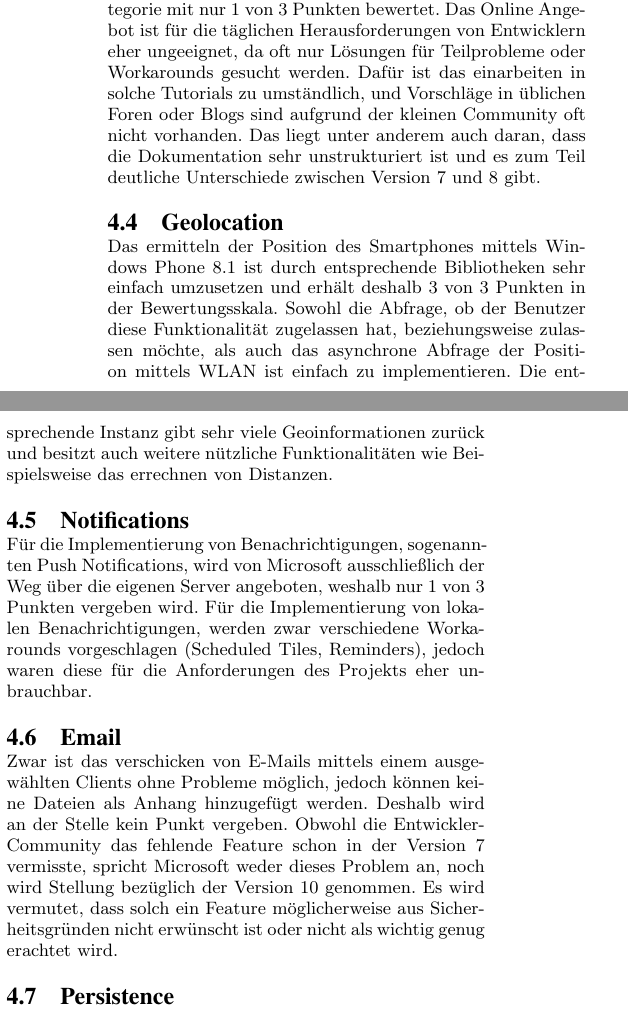
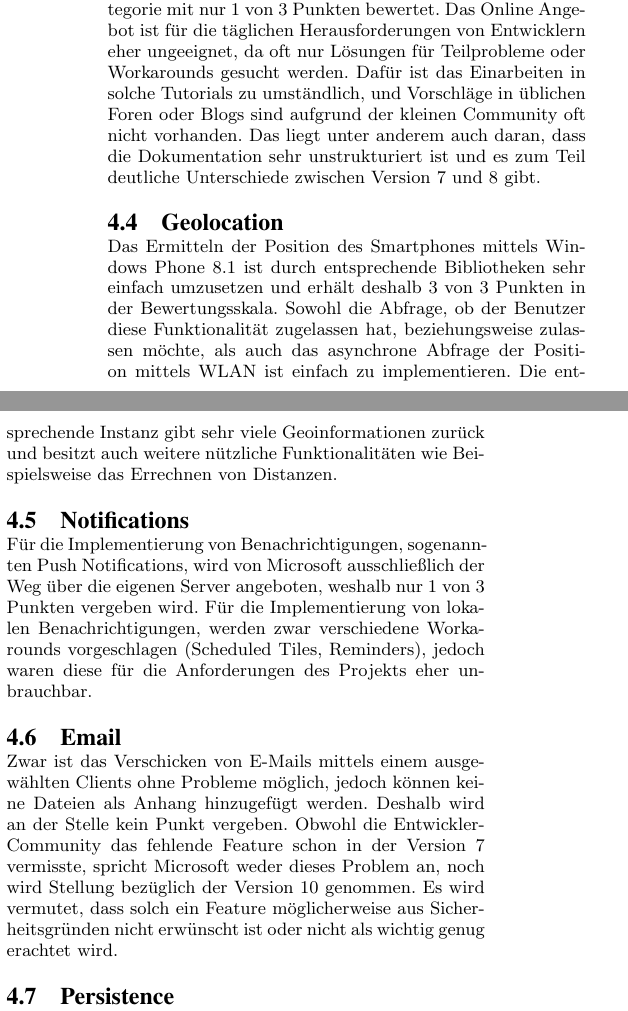
Before and after one commit to amosproj/2015ss05-mobile-time-accounting, a LaTeX paper (evaluation/evaluation_amos5.tex, which reads evaluation/sections/40_Windows.tex): two parts of the columns of page 4 of 7, joined at a grey line, cut so that both start at the same text. Compiled offline with pdfLaTeX.

Commit message:
#19 [typos] in document - Windows

```diff
--- a/evaluation/sections/40_Windows.tex
+++ b/evaluation/sections/40_Windows.tex
@@ -12,11 +12,11 @@ Bei Windows ist es üblich sich zwischen Visual Basic oder C\# als Programmiersp
 
 \subsection{Support}
 
-Obwohl Microsoft eine große Auswahl an Tutorials online anbietet und eine Vielzahl an Videos in der sogenannten Microsoft Virtual Academy zur Verfügung stellt wird diese Kategorie mit nur 1 von 3 Punkten bewertet.  Das Online Angebot ist für die täglichen Herausforderungen von Entwicklern eher ungeeignet, da oft nur Lösungen für Teilprobleme oder Workarounds gesucht werden. Dafür ist das einarbeiten in solche Tutorials zu umständlich, und Vorschläge in üblichen Foren oder Blogs sind aufgrund der kleinen Community oft nicht vorhanden. Das liegt unter anderem auch daran, dass die Dokumentation sehr unstrukturiert ist und es zum Teil deutliche Unterschiede zwischen Version 7 und 8 gibt.
+Obwohl Microsoft eine große Auswahl an Tutorials online anbietet und eine Vielzahl an Videos in der sogenannten Microsoft Virtual Academy zur Verfügung stellt wird diese Kategorie mit nur 1 von 3 Punkten bewertet.  Das Online Angebot ist für die täglichen Herausforderungen von Entwicklern eher ungeeignet, da oft nur Lösungen für Teilprobleme oder Workarounds gesucht werden. Dafür ist das Einarbeiten in solche Tutorials zu umständlich, und Vorschläge in üblichen Foren oder Blogs sind aufgrund der kleinen Community oft nicht vorhanden. Das liegt unter anderem auch daran, dass die Dokumentation sehr unstrukturiert ist und es zum Teil deutliche Unterschiede zwischen Version 7 und 8 gibt.
 
 \subsection{Geolocation}
 
-Das ermitteln der Position des Smartphones mittels Windows Phone 8.1 ist durch entsprechende Bibliotheken sehr einfach umzusetzen und erhält deshalb 3 von 3 Punkten in der Bewertungsskala. Sowohl die Abfrage, ob der Benutzer diese Funktionalität zugelassen hat, beziehungsweise zulassen möchte, als auch das asynchrone Abfrage der Position mittels WLAN ist einfach zu implementieren. Die entsprechende Instanz gibt sehr viele Geoinformationen zurück und besitzt auch weitere nützliche Funktionalitäten wie Beispielsweise das errechnen von Distanzen.
+Das Ermitteln der Position des Smartphones mittels Windows Phone 8.1 ist durch entsprechende Bibliotheken sehr einfach umzusetzen und erhält deshalb 3 von 3 Punkten in der Bewertungsskala. Sowohl die Abfrage, ob der Benutzer diese Funktionalität zugelassen hat, beziehungsweise zulassen möchte, als auch das asynchrone Abfrage der Position mittels WLAN ist einfach zu implementieren. Die entsprechende Instanz gibt sehr viele Geoinformationen zurück und besitzt auch weitere nützliche Funktionalitäten wie Beispielsweise das Errechnen von Distanzen.
 
 \subsection{Notifications}
 
@@ -24,7 +24,7 @@ Für die Implementierung von Benachrichtigungen, sogenannten Push Notifications,
 
 \subsection{Email}
 
-Zwar ist das verschicken von E-Mails mittels einem ausgewählten Clients ohne Probleme möglich, jedoch können keine Dateien als Anhang hinzugefügt werden. Deshalb wird an der Stelle kein Punkt vergeben. Obwohl die Entwickler-Community das fehlende Feature schon in der Version 7 vermisste, spricht Microsoft weder dieses Problem an, noch wird Stellung bezüglich der Version 10 genommen. Es wird vermutet, dass solch ein Feature möglicherweise aus Sicherheitsgründen nicht erwünscht ist oder nicht als wichtig genug erachtet wird.
+Zwar ist das Verschicken von E-Mails mittels einem ausgewählten Clients ohne Probleme möglich, jedoch können keine Dateien als Anhang hinzugefügt werden. Deshalb wird an der Stelle kein Punkt vergeben. Obwohl die Entwickler-Community das fehlende Feature schon in der Version 7 vermisste, spricht Microsoft weder dieses Problem an, noch wird Stellung bezüglich der Version 10 genommen. Es wird vermutet, dass solch ein Feature möglicherweise aus Sicherheitsgründen nicht erwünscht ist oder nicht als wichtig genug erachtet wird.
 
 \subsection{Persistence}
 
```
